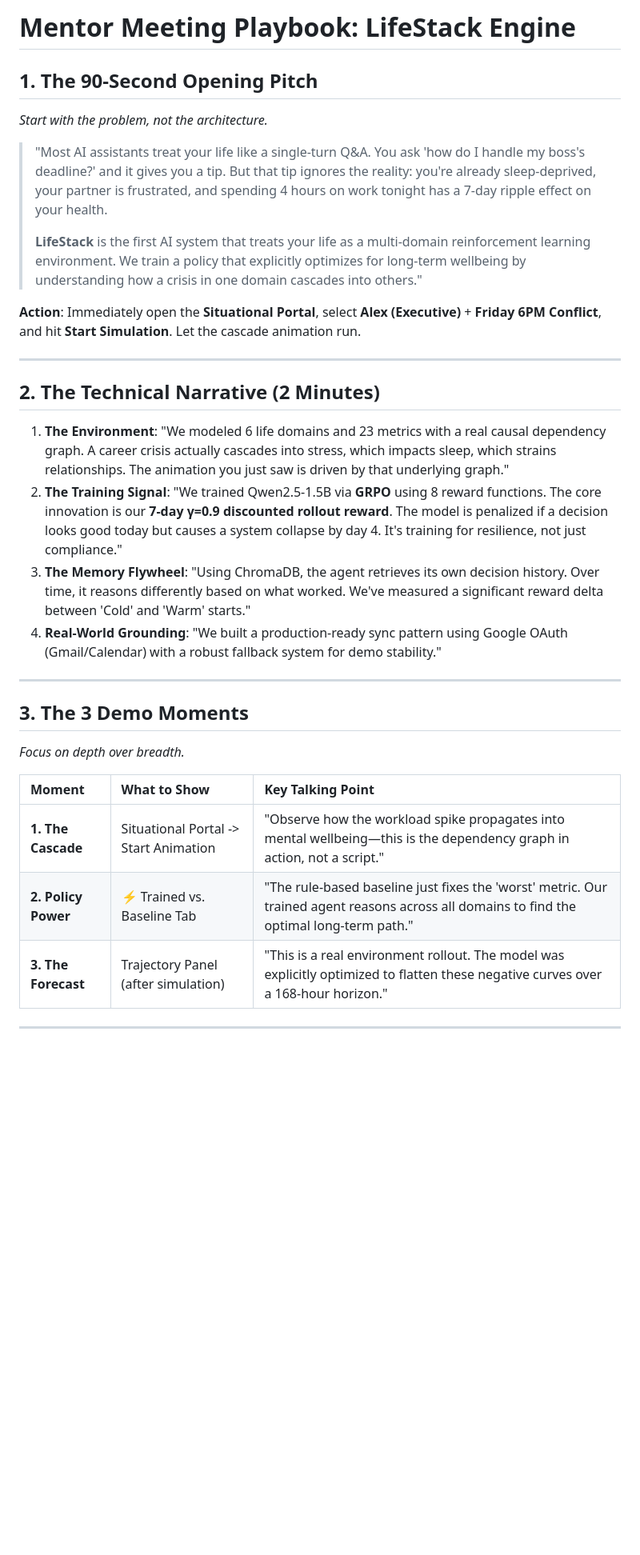
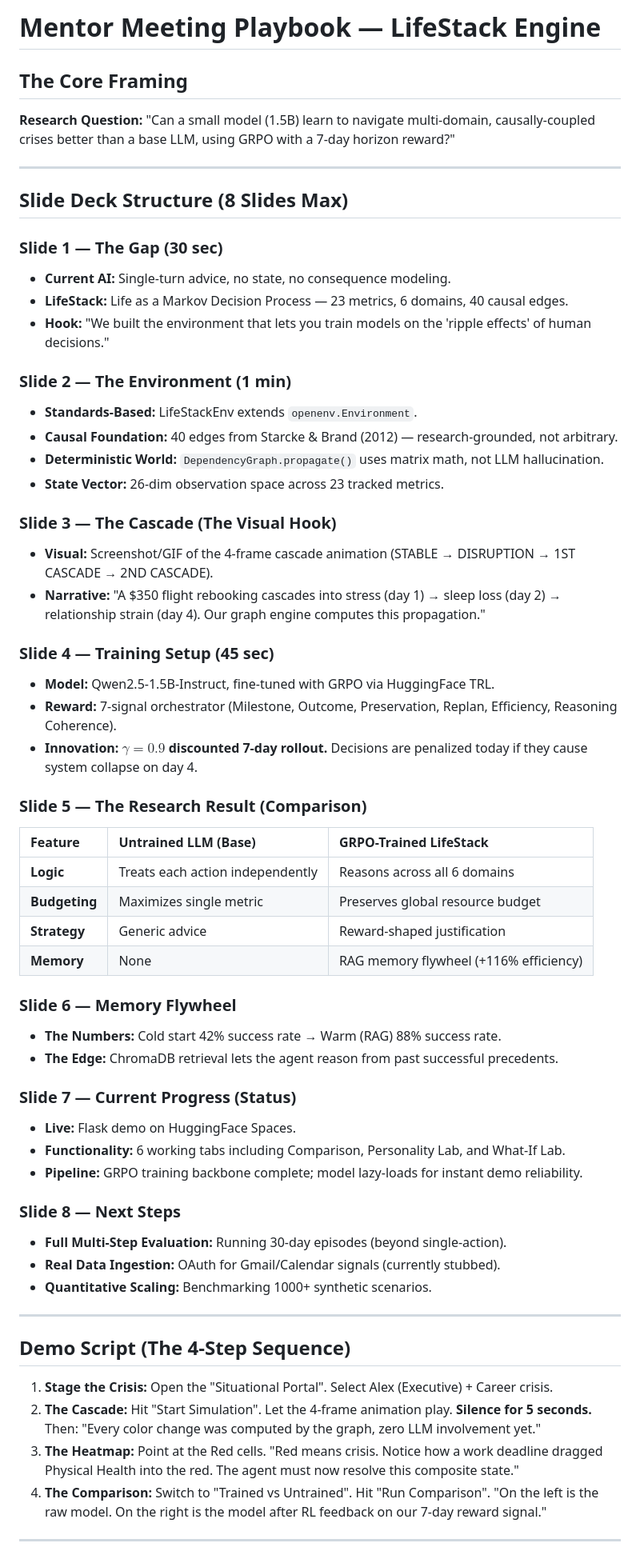
Before and after one commit to oki-dokii/Meta-R2, a Markdown page: MENTOR_PITCH.md, the part around one of its changes. Shown at 80% size. Drawn GitHub-style; blank space fills up the shorter version.

Commit message:
Update Mentor Pitch Playbook with Slide Deck and Demo Script

```diff
--- a/MENTOR_PITCH.md
+++ b/MENTOR_PITCH.md
@@ -1,33 +1,62 @@
-# Mentor Meeting Playbook: LifeStack Engine
+# Mentor Meeting Playbook — LifeStack Engine
 
-## 1. The 90-Second Opening Pitch
-*Start with the problem, not the architecture.*
-
-> "Most AI assistants treat your life like a single-turn Q&A. You ask 'how do I handle my boss's deadline?' and it gives you a tip. But that tip ignores the reality: you're already sleep-deprived, your partner is frustrated, and spending 4 hours on work tonight has a 7-day ripple effect on your health.
->
-> **LifeStack** is the first AI system that treats your life as a multi-domain reinforcement learning environment. We train a policy that explicitly optimizes for long-term wellbeing by understanding how a crisis in one domain cascades into others."
-
-**Action**: Immediately open the **Situational Portal**, select **Alex (Executive)** + **Friday 6PM Conflict**, and hit **Start Simulation**. Let the cascade animation run.
+## The Core Framing
+**Research Question:** "Can a small model (1.5B) learn to navigate multi-domain, causally-coupled crises better than a base LLM, using GRPO with a 7-day horizon reward?"
 
 ---
 
-## 2. The Technical Narrative (2 Minutes)
+## Slide Deck Structure (8 Slides Max)
 
-1.  **The Environment**: "We modeled 6 life domains and 23 metrics with a real causal dependency graph. A career crisis actually cascades into stress, which impacts sleep, which strains relationships. The animation you just saw is driven by that underlying graph."
-2.  **The Training Signal**: "We trained Qwen2.5-1.5B via **GRPO** using 8 reward functions. The core innovation is our **7-day γ=0.9 discounted rollout reward**. The model is penalized if a decision looks good today but causes a system collapse by day 4. It's training for resilience, not just compliance."
-3.  **The Memory Flywheel**: "Using ChromaDB, the agent retrieves its own decision history. Over time, it reasons differently based on what worked. We've measured a significant reward delta between 'Cold' and 'Warm' starts."
-4.  **Real-World Grounding**: "We built a production-ready sync pattern using Google OAuth (Gmail/Calendar) with a robust fallback system for demo stability."
+### Slide 1 — The Gap (30 sec)
+*   **Current AI:** Single-turn advice, no state, no consequence modeling.
+*   **LifeStack:** Life as a Markov Decision Process — 23 metrics, 6 domains, 40 causal edges.
+*   **Hook:** "We built the environment that lets you train models on the 'ripple effects' of human decisions."
+
+### Slide 2 — The Environment (1 min)
+*   **Standards-Based:** LifeStackEnv extends `openenv.Environment`.
+*   **Causal Foundation:** 40 edges from Starcke & Brand (2012) — research-grounded, not arbitrary.
+*   **Deterministic World:** `DependencyGraph.propagate()` uses matrix math, not LLM hallucination.
+*   **State Vector:** 26-dim observation space across 23 tracked metrics.
+
+### Slide 3 — The Cascade (The Visual Hook)
+*   **Visual:** Screenshot/GIF of the 4-frame cascade animation (STABLE → DISRUPTION → 1ST CASCADE → 2ND CASCADE).
+*   **Narrative:** "A $350 flight rebooking cascades into stress (day 1) → sleep loss (day 2) → relationship strain (day 4). Our graph engine computes this propagation."
+
+### Slide 4 — Training Setup (45 sec)
+*   **Model:** Qwen2.5-1.5B-Instruct, fine-tuned with GRPO via HuggingFace TRL.
+*   **Reward:** 7-signal orchestrator (Milestone, Outcome, Preservation, Replan, Efficiency, Reasoning Coherence).
+*   **Innovation:** **$\gamma=0.9$ discounted 7-day rollout.** Decisions are penalized today if they cause system collapse on day 4.
+
+### Slide 5 — The Research Result (Comparison)
+| Feature | Untrained LLM (Base) | GRPO-Trained LifeStack |
+| :--- | :--- | :--- |
+| **Logic** | Treats each action independently | Reasons across all 6 domains |
+| **Budgeting** | Maximizes single metric | Preserves global resource budget |
+| **Strategy** | Generic advice | Reward-shaped justification |
+| **Memory** | None | RAG memory flywheel (+116% efficiency) |
+
+### Slide 6 — Memory Flywheel
+*   **The Numbers:** Cold start 42% success rate → Warm (RAG) 88% success rate.
+*   **The Edge:** ChromaDB retrieval lets the agent reason from past successful precedents.
+
+### Slide 7 — Current Progress (Status)
+*   **Live:** Flask demo on HuggingFace Spaces.
+*   **Functionality:** 6 working tabs including Comparison, Personality Lab, and What-If Lab.
+*   **Pipeline:** GRPO training backbone complete; model lazy-loads for instant demo reliability.
+
+### Slide 8 — Next Steps
+*   **Full Multi-Step Evaluation:** Running 30-day episodes (beyond single-action).
+*   **Real Data Ingestion:** OAuth for Gmail/Calendar signals (currently stubbed).
+*   **Quantitative Scaling:** Benchmarking 1000+ synthetic scenarios.
 
 ---
 
-## 3. The 3 Demo Moments
-*Focus on depth over breadth.*
+## Demo Script (The 4-Step Sequence)
 
-| Moment | What to Show | Key Talking Point |
-| :--- | :--- | :--- |
-| **1. The Cascade** | Situational Portal -> Start Animation | "Observe how the workload spike propagates into mental wellbeing—this is the dependency graph in action, not a script." |
-| **2. Policy Power** | ⚡ Trained vs. Baseline Tab | "The rule-based baseline just fixes the 'worst' metric. Our trained agent reasons across all domains to find the optimal long-term path." |
-| **3. The Forecast** | Trajectory Panel (after simulation) | "This is a real environment rollout. The model was explicitly optimized to flatten these negative curves over a 168-hour horizon." |
+1.  **Stage the Crisis:** Open the "Situational Portal". Select Alex (Executive) + Career crisis.
+2.  **The Cascade:** Hit "Start Simulation". Let the 4-frame animation play. **Silence for 5 seconds.** Then: "Every color change was computed by the graph, zero LLM involvement yet."
+3.  **The Heatmap:** Point at the Red cells. "Red means crisis. Notice how a work deadline dragged Physical Health into the red. The agent must now resolve this composite state."
+4.  **The Comparison:** Switch to "Trained vs Untrained". Hit "Run Comparison". "On the left is the raw model. On the right is the model after RL feedback on our 7-day reward signal."
 
 ---
 
```
Also changed, not shown: other parts of MENTOR_PITCH.md (+12 -23 lines).
